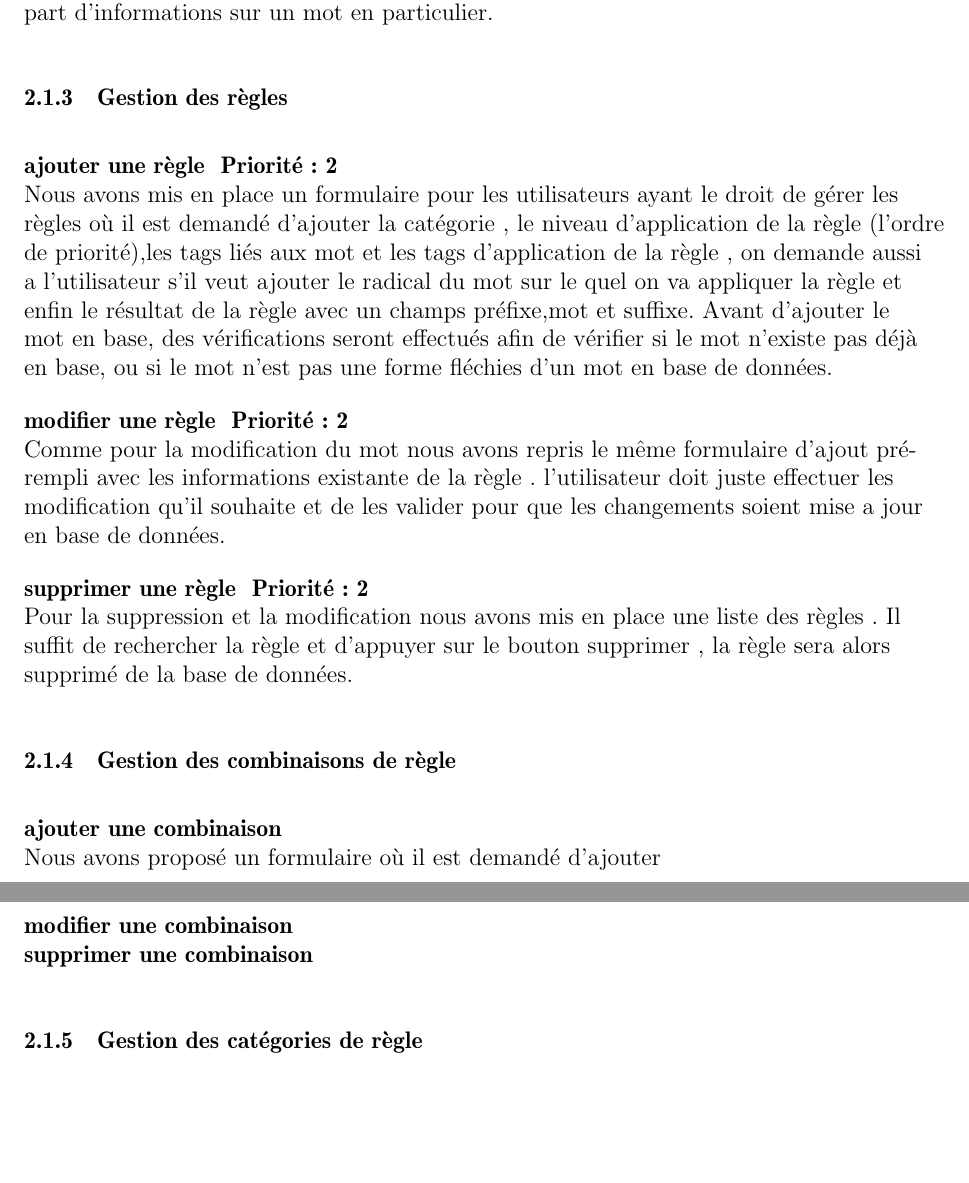
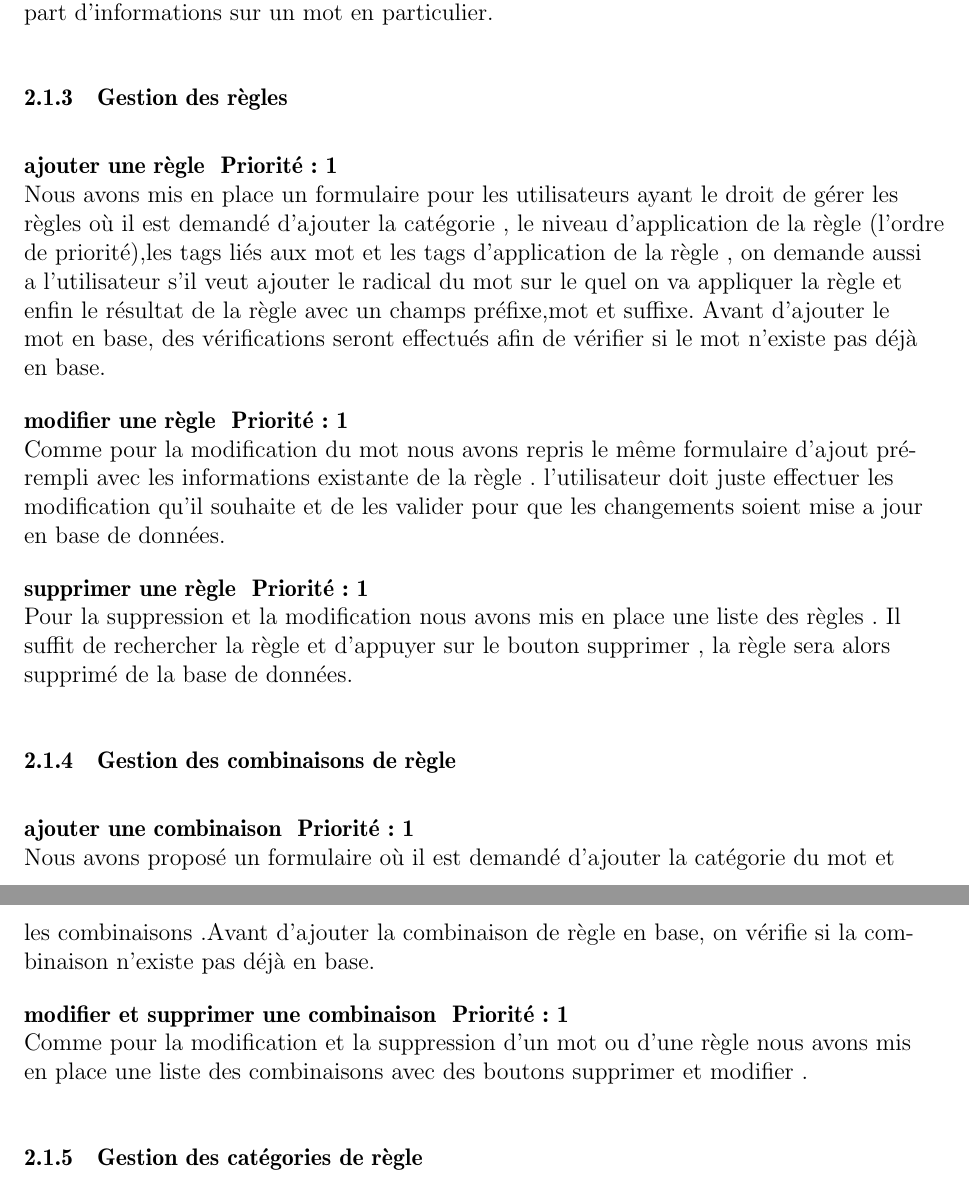
Before and after one commit to derflallys/ClicodromeduLeFFF, a LaTeX document (docs/Memoire.tex): two parts of pages 8 and 9 of 22, joined at a grey line, cut so that both start at the same text, the shorter picture padded with empty space. Compiled offline with pdfLaTeX.

Commit message:
Memoire -  Gestion des combinaisons

```diff
--- a/docs/Memoire.tex
+++ b/docs/Memoire.tex
@@ -168,27 +168,23 @@ Avant d'ajouter le mot en base, des vérifications seront effectués afin  de v
  \textbf{Priorité : 2}
  \\ Les visiteurs simple et les éditeurs ont la possibilité de signaler des erreurs sur un mot. Ce mécanisme permet d'envoyer une notification aux administrateurs pour leur faire part d'informations sur un mot en particulier.
 \subsubsection{Gestion des règles }
-\textbf{ajouter une règle } \textbf{Priorité : 2} \\ Nous avons mis en place un formulaire pour les utilisateurs ayant le droit de gérer les règles où il est demandé d'ajouter la catégorie , le niveau d'application de la règle (l'ordre de priorité),les tags liés aux mot et les tags d'application de la règle , on demande aussi a l'utilisateur s'il veut ajouter le radical du mot sur le quel on va appliquer la règle et enfin le résultat de la règle avec un champs préfixe,mot et suffixe.
-Avant d'ajouter le mot en base, des vérifications seront effectués afin  de vérifier si le mot n'existe pas déjà en base, ou si le mot n'est pas une forme fléchies d'un mot en base de données.
+\textbf{ajouter une règle } \textbf{Priorité : 1} \\ Nous avons mis en place un formulaire pour les utilisateurs ayant le droit de gérer les règles où il est demandé d'ajouter la catégorie , le niveau d'application de la règle (l'ordre de priorité),les tags liés aux mot et les tags d'application de la règle , on demande aussi a l'utilisateur s'il veut ajouter le radical du mot sur le quel on va appliquer la règle et enfin le résultat de la règle avec un champs préfixe,mot et suffixe.
+Avant d'ajouter le mot en base, des vérifications seront effectués afin  de vérifier si le mot n'existe pas déjà en base.
 
-\textbf{modifier une règle } \textbf{Priorité : 2} \\ Comme pour la modification du mot nous avons repris le même formulaire d'ajout pré-rempli avec les informations existante de la règle . l'utilisateur doit juste effectuer les modification qu'il souhaite et de les valider pour que les changements soient mise a jour  en base de données.
+\textbf{modifier une règle } \textbf{Priorité : 1} \\ Comme pour la modification du mot nous avons repris le même formulaire d'ajout pré-rempli avec les informations existante de la règle . l'utilisateur doit juste effectuer les modification qu'il souhaite et de les valider pour que les changements soient mise a jour  en base de données.
 
 
-\textbf{supprimer une règle } \textbf{Priorité : 2} \\ Pour la suppression et la modification nous avons mis en place une liste des règles . Il suffit de rechercher la règle et d'appuyer sur le bouton supprimer , la règle  sera alors supprimé de la base de données.
+\textbf{supprimer une règle } \textbf{Priorité : 1} \\ Pour la suppression et la modification nous avons mis en place une liste des règles . Il suffit de rechercher la règle et d'appuyer sur le bouton supprimer , la règle  sera alors supprimé de la base de données.
 
 \subsubsection{Gestion des combinaisons de règle }
-\textbf{ajouter une combinaison } \\ Nous avons proposé un formulaire où il est demandé d'ajouter
+\textbf{ajouter une combinaison } \textbf{Priorité : 1} \\ Nous avons proposé un formulaire où il est demandé d'ajouter la catégorie du mot et les combinaisons .Avant d'ajouter la combinaison de règle en base, on vérifie si la combinaison n'existe pas déjà en base.
 
 
-\textbf{modifier une combinaison } \\
-
-
-\textbf{supprimer une combinaison } \\
+\textbf{modifier et supprimer une combinaison } \textbf{Priorité : 1} \\ Comme pour la modification et la suppression d'un mot ou d'une règle nous avons mis en place une liste des combinaisons avec des boutons supprimer et modifier .
 
 
 \subsubsection{Gestion des catégories de règle }
 \textbf{ajouter une catégorie } \\
-
 
 \textbf{modifier une catégorie } \\
 
```
